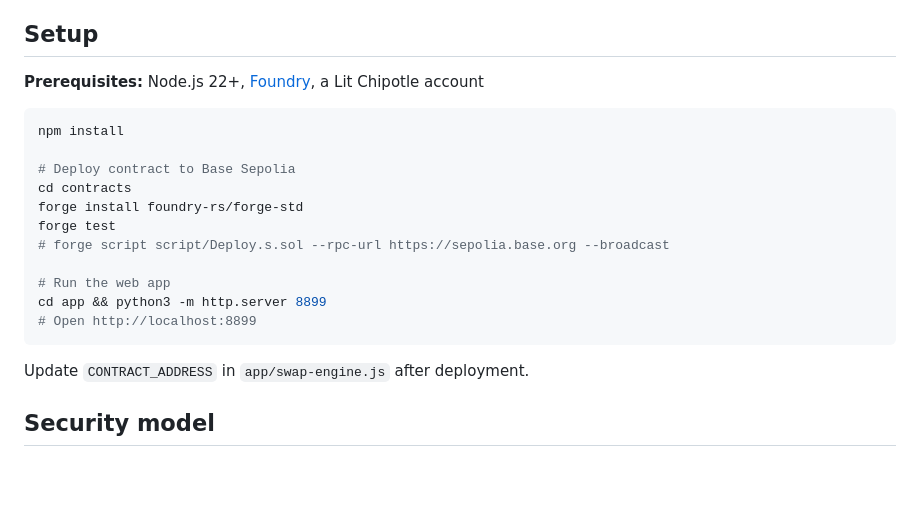
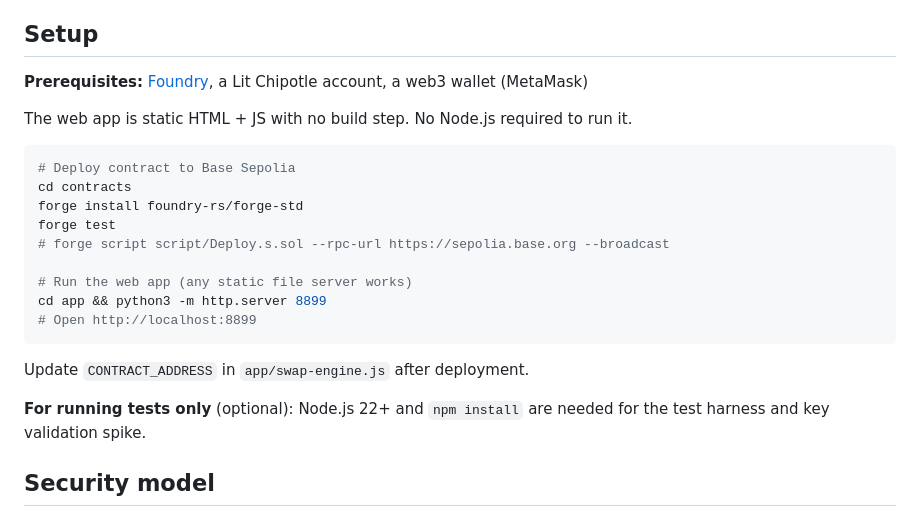
Before and after one commit to GTC6244/Cross-Chain-Settlement, a Markdown page: README.md, the part around the change. Drawn GitHub-style; blank space fills up the shorter version.

Commit message:
docs: fix prerequisites, Node.js only needed for tests
Co-Authored-By: Claude Opus 4.6 (1M context) <noreply@anthropic.com>

````diff
--- a/README.md
+++ b/README.md
@@ -170,23 +170,25 @@ The test harness (`test/lit-harness.js`) mocks the Lit runtime so action code ca
 
 ## Setup
 
-**Prerequisites:** Node.js 22+, [Foundry](https://getfoundry.sh/), a Lit Chipotle account
+**Prerequisites:** [Foundry](https://getfoundry.sh/), a Lit Chipotle account, a web3 wallet (MetaMask)
+
+The web app is static HTML + JS with no build step. No Node.js required to run it.
 
 ```bash
-npm install
-
 # Deploy contract to Base Sepolia
 cd contracts
 forge install foundry-rs/forge-std
 forge test
 # forge script script/Deploy.s.sol --rpc-url https://sepolia.base.org --broadcast
 
-# Run the web app
+# Run the web app (any static file server works)
 cd app && python3 -m http.server 8899
 # Open http://localhost:8899
 ```
 
 Update `CONTRACT_ADDRESS` in `app/swap-engine.js` after deployment.
+
+**For running tests only** (optional): Node.js 22+ and `npm install` are needed for the test harness and key validation spike.
 
 ## Security model
 
````
